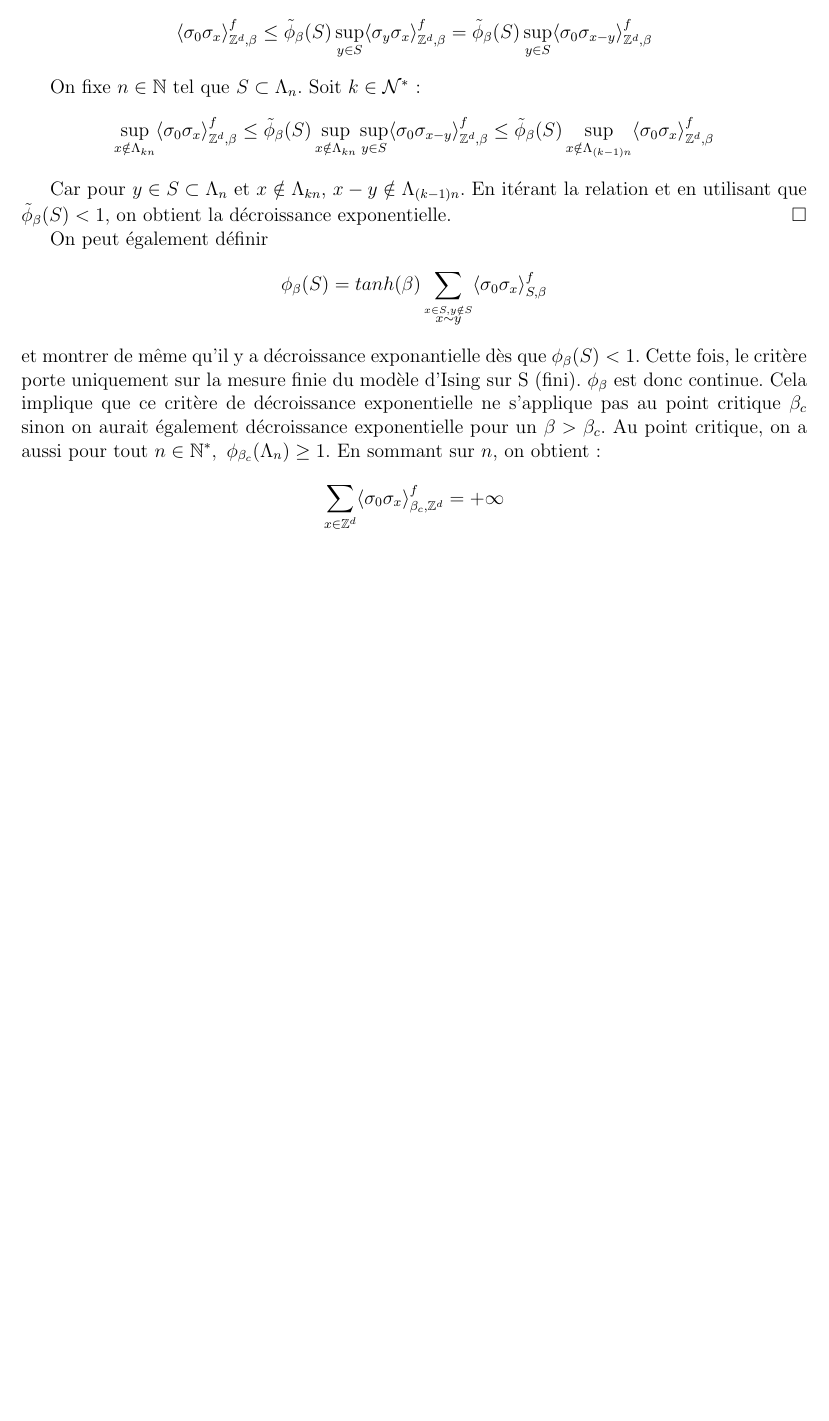
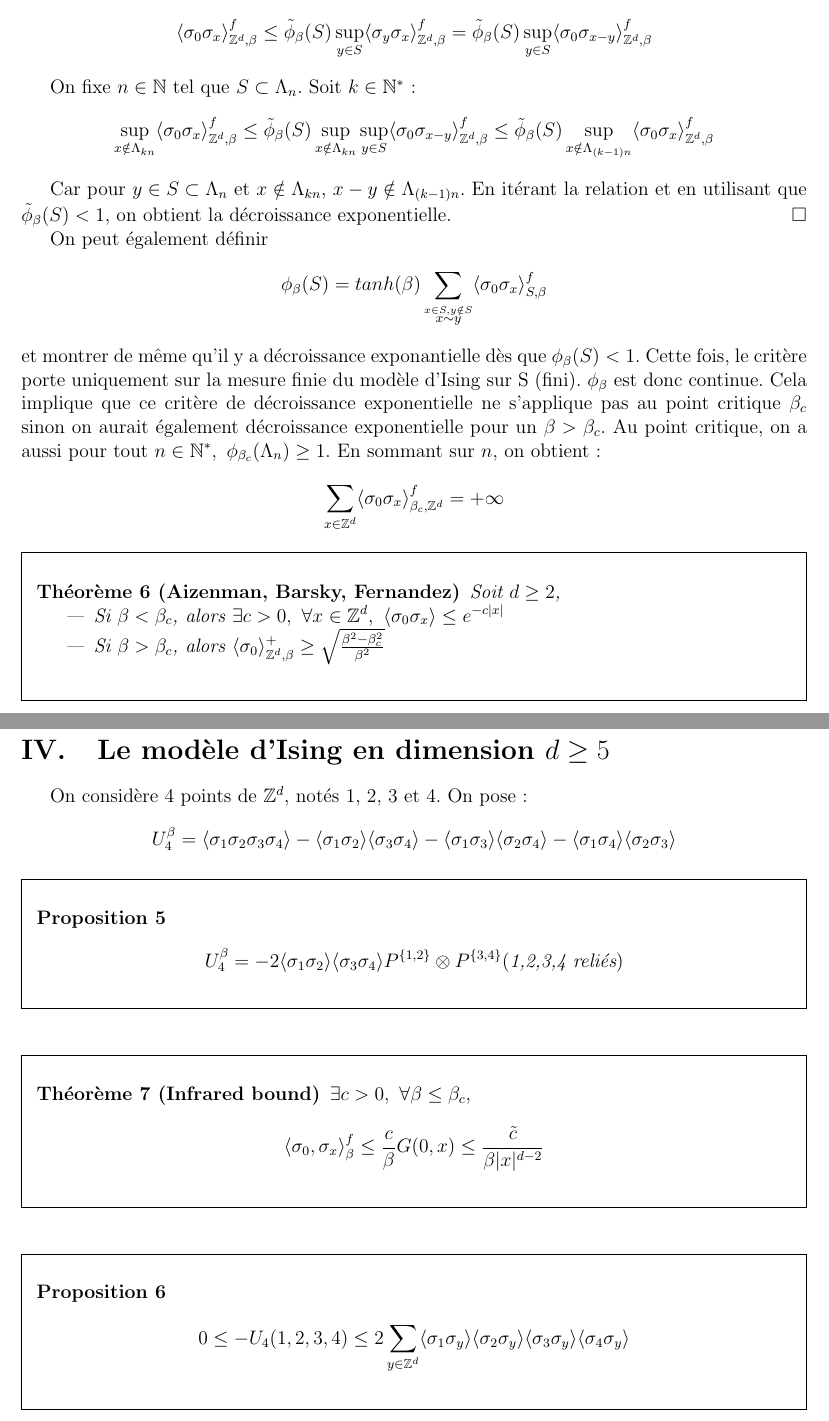
Before and after one commit to homerours/ising, a LaTeX document (modele_ising.tex): part of page 10 of 10 before the commit and two parts of pages 10 and 11 of 11 after it, the two joined at a grey line, cut so that both start at the same text, the shorter picture padded with empty space. Compiled offline with pdfLaTeX.

Commit message:
dimension >=5

```diff
--- a/modele_ising.tex
+++ b/modele_ising.tex
@@ -329,7 +329,7 @@ $$\langle \sigma_0 \sigma_x \rangle_{\mathbb{Z}^d,\beta}^f
 \leq \tilde{\phi}_{\beta}(S) \sup_{y \in S} \langle \sigma_y \sigma_x \rangle_{\mathbb{Z}^d,\beta}^f
 = \tilde{\phi}_{\beta}(S) \sup_{y \in S} \langle \sigma_0 \sigma_{x-y} \rangle_{\mathbb{Z}^d,\beta}^f$$
 
-On fixe $n \in \mathbb{N}$ tel que $S \subset \Lambda_n$. Soit $k \in \mathcal{N}^*$:
+On fixe $n \in \mathbb{N}$ tel que $S \subset \Lambda_n$. Soit $k \in \mathbb{N}^*$:
 $$
 \sup_{x \notin \Lambda_{kn}} \langle \sigma_0 \sigma_x \rangle_{\mathbb{Z}^d,\beta}^f
 \leq \tilde{\phi}_{\beta}(S) \sup_{x \notin \Lambda_{kn}} \sup_{y \in S} \langle \sigma_0 \sigma_{x-y} \rangle_{\mathbb{Z}^d,\beta}^f
@@ -345,4 +345,39 @@ $$
 \sum_{x \in \mathbb{Z}^d} \langle \sigma_0 \sigma_x \rangle^f_{\beta_c, \mathbb{Z}^d} = + \infty
 $$
 
+\begin{thm}[Aizenman, Barsky, Fernandez]
+Soit $d \geq 2$,
+\begin{itemize}
+\item Si $\beta < \beta_c$, alors $\exists c >0, \ \forall x \in \mathbb{Z}^d, \ \langle \sigma_0 \sigma_x \rangle \leq e^{-c \vert x \vert}$
+\item Si $\beta > \beta_c$, alors $\langle \sigma_0 \rangle^+_{\mathbb{Z}^d,\beta} \geq \sqrt{\frac{\beta^2 - \beta_c^2}{\beta^2}}$
+\end{itemize}
+\end{thm}
+\newpage
+
+\section{Le modèle d'Ising en dimension $d \geq 5$}
+
+On considère 4 points de $\mathbb{Z}^d$, notés 1, 2, 3 et 4. On pose:
+$$
+U_4^{\beta} = \langle \sigma_1 \sigma_2 \sigma_3 \sigma_4 \rangle - \langle \sigma_1 \sigma_2 \rangle \langle \sigma_3 \sigma_4 \rangle - \langle \sigma_1 \sigma_3 \rangle \langle \sigma_2 \sigma_4 \rangle - \langle \sigma_1 \sigma_4 \rangle \langle \sigma_2 \sigma_3 \rangle
+$$
+
+\begin{prop}
+$$
+U_4^{\beta} = -2\langle \sigma_1 \sigma_2 \rangle \langle \sigma_3 \sigma_4 \rangle P^{\{1,2\}} \otimes P^{\{3,4\}}(\text{1,2,3,4 reliés})
+$$
+\end{prop}
+
+\begin{thm}[Infrared bound]
+$\exists c > 0, \ \forall \beta \leq \beta_c,$
+$$
+\langle \sigma_0, \sigma_x \rangle^f_{\beta} \leq \frac{c}{\beta} G(0,x) \leq \frac{\tilde{c}}{\beta \vert x \vert^{d-2}}
+$$
+\end{thm}
+
+\begin{prop}
+$$
+0 \leq - U_4(1,2,3,4) \leq 2 \sum_{y \in \mathbb{Z}^d} \langle \sigma_1 \sigma_y \rangle \langle \sigma_2 \sigma_y \rangle \langle \sigma_3 \sigma_y \rangle \langle \sigma_4 \sigma_y \rangle
+$$
+\end{prop}
+
 \end{document}
```
Also changed, not shown: modele_ising.pdf.
